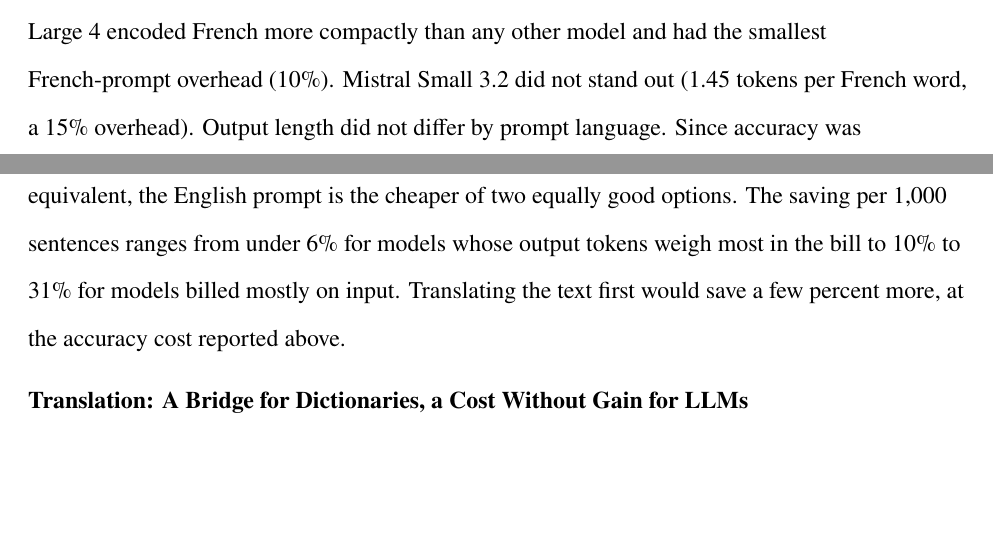
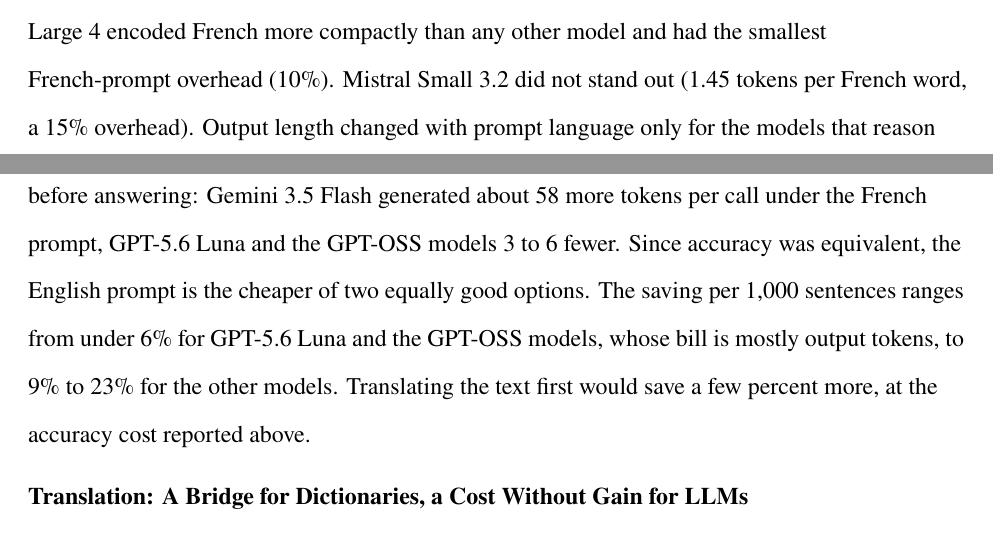
Before and after one commit to clessn/mpsa_beyond_language, a LaTeX paper (docs/pub/pub.tex): two parts of pages 21 and 22 of 33, joined at a grey line, cut so that both start at the same text, the shorter picture padded with empty space. The pictures show the PDF file docs/pub/pub.pdf that the author committed with the source.

Commit message:
Manuscrit : F1 par catégorie sur 13 modèles, longueur des réponses, économie du prompt anglais
L'audit des scripts a montré que (1) les moyennes par catégorie
incluaient Llama 3.2 3B, (2) la longueur des réponses change avec la
langue du prompt pour les modèles qui raisonnent (Gemini +58 jetons en
français ; GPT-5.6 Luna et GPT-OSS 3 à 6 de moins), (3) l'économie du
prompt anglais va de moins de 6 % à 9 à 23 %.

Co-Authored-By: Claude Opus 5.5 <noreply@anthropic.com>

```diff
--- a/docs/pub/pub.tex
+++ b/docs/pub/pub.tex
@@ -1163,13 +1163,15 @@
 2024}) held for one of its two models. Mistral Large 4 encoded French
 more compactly than any other model and had the smallest French-prompt
 overhead (10\%). Mistral Small 3.2 did not stand out (1.45 tokens per
-French word, a 15\% overhead). Output length did not differ by prompt
-language. Since accuracy was equivalent, the English prompt is the
-cheaper of two equally good options. The saving per 1,000 sentences
-ranges from under 6\% for models whose output tokens weigh most in the
-bill to 10\% to 31\% for models billed mostly on input. Translating the
-text first would save a few percent more, at the accuracy cost reported
-above.
+French word, a 15\% overhead). Output length changed with prompt
+language only for the models that reason before answering: Gemini 3.5
+Flash generated about 58 more tokens per call under the French prompt,
+GPT-5.6 Luna and the GPT-OSS models 3 to 6 fewer. Since accuracy was
+equivalent, the English prompt is the cheaper of two equally good
+options. The saving per 1,000 sentences ranges from under 6\% for
+GPT-5.6 Luna and the GPT-OSS models, whose bill is mostly output tokens,
+to 9\% to 23\% for the other models. Translating the text first would
+save a few percent more, at the accuracy cost reported above.
 
 \subsection{Translation: A Bridge for Dictionaries, a Cost Without Gain
 for
```
Also changed, not shown: docs/pub/pub.pdf, docs/pub/pub_anonymized.pdf, docs/pub/supplement.pdf, docs/pub/title_page.pdf, docs/pub/pub.tex (8 more changed lines), 1 other file.
